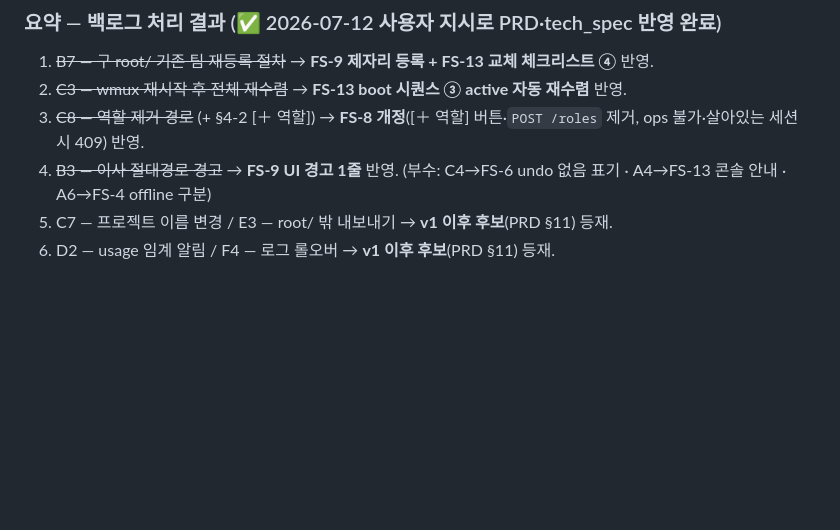
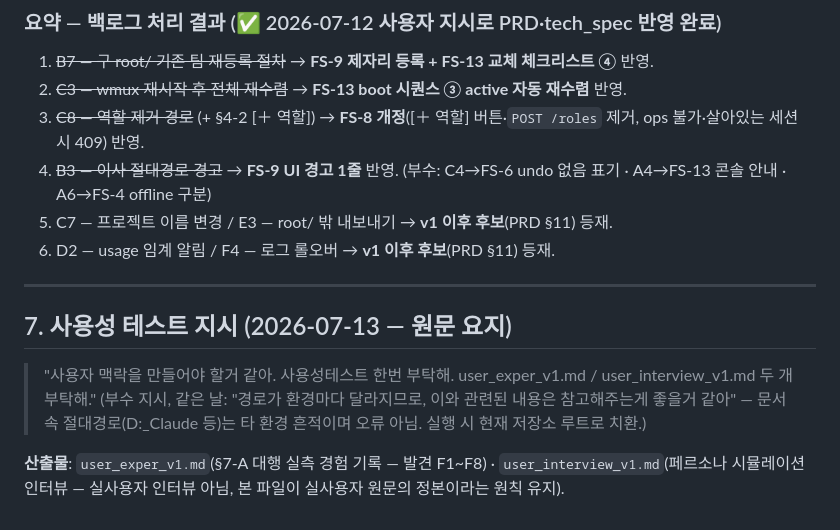
Before and after one commit to ReDocu/ClaudeCodeTemplate, a Markdown page: user_context.md, the part around the change. GitHub-like rendering; blank space fills up the shorter version.

```diff
--- a/user_context.md
+++ b/user_context.md
@@ -181,3 +181,12 @@
 4. ~~B3 — 이사 절대경로 경고~~ → **FS-9 UI 경고 1줄** 반영. (부수: C4→FS-6 undo 없음 표기 · A4→FS-13 콘솔 안내 · A6→FS-4 offline 구분)
 5. C7 — 프로젝트 이름 변경 / E3 — root/ 밖 내보내기 → **v1 이후 후보**(PRD §11) 등재.
 6. D2 — usage 임계 알림 / F4 — 로그 롤오버 → **v1 이후 후보**(PRD §11) 등재.
+
+---
+
+## 7. 사용성 테스트 지시 (2026-07-13 — 원문 요지)
+
+> "사용자 맥락을 만들어야 할거 같아. 사용성테스트 한번 부탁해. user_exper_v1.md / user_interview_v1.md 두 개 부탁해."
+> (부수 지시, 같은 날: "경로가 환경마다 달라지므로, 이와 관련된 내용은 참고해주는게 좋을거 같아" — 문서 속 절대경로(D:\_Claude 등)는 타 환경 흔적이며 오류 아님. 실행 시 현재 저장소 루트로 치환.)
+
+**산출물**: `user_exper_v1.md`(§7-A 대행 실측 경험 기록 — 발견 F1~F8) · `user_interview_v1.md`(페르소나 시뮬레이션 인터뷰 — 실사용자 인터뷰 아님, 본 파일이 실사용자 원문의 정본이라는 원칙 유지).
```
Also changed, not shown: user_exper_v1.md (added, +102 -0 lines), user_interview_v1.md (added, +78 -0 lines).
